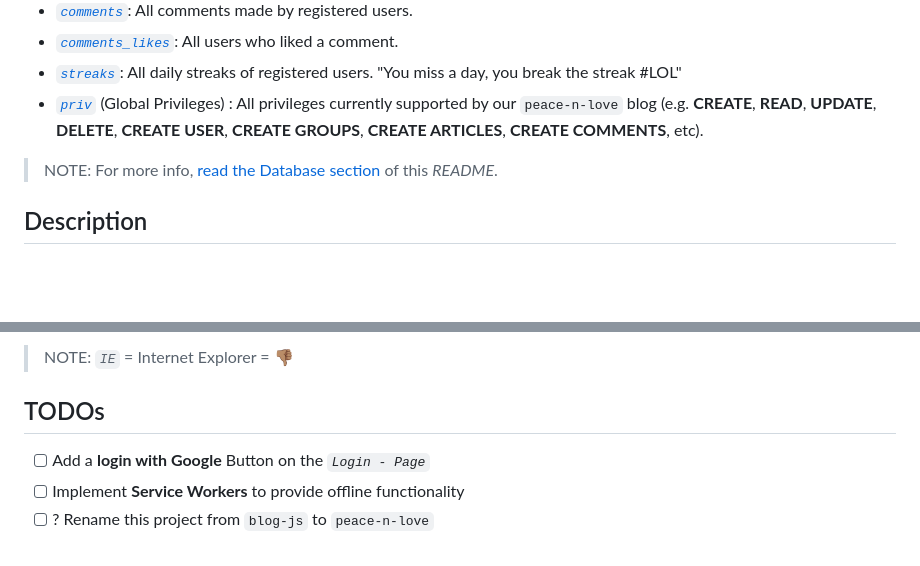
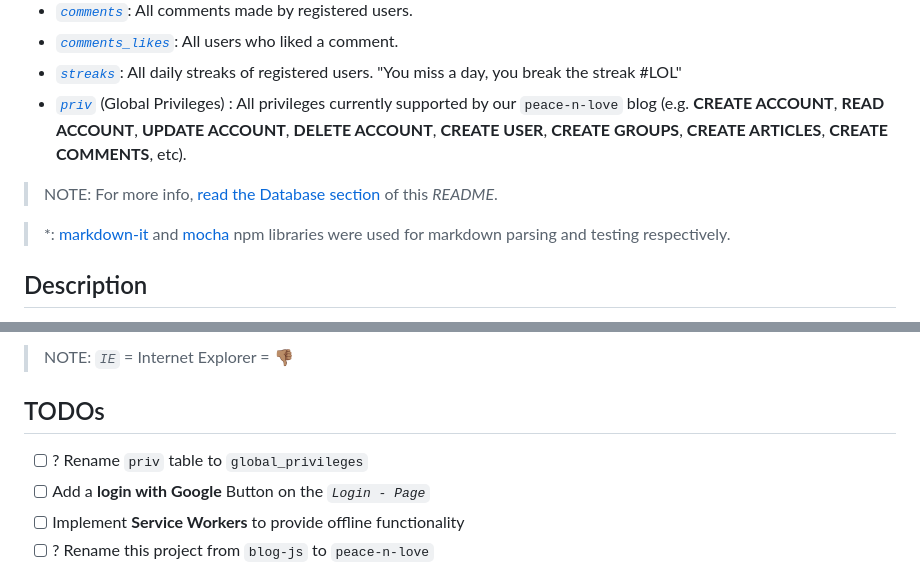
Before and after one commit to abraham-ukachi/blog-js, a Markdown page: README.md, 2 parts joined by grey strips. GitHub-like rendering; blank space fills up the shorter version.

Commit message:
Update priv table examples

```diff
--- a/README.md
+++ b/README.md
@@ -27,9 +27,11 @@ The following tables (including a couple of TRIGGERS) were created in our **`db_
 - [*`comments`*](#comments---MySQL-Table): All comments made by registered users.
 - [*`comments_likes`*](#comments_likes---MySQL-Table): All users who liked a comment.
 - [*`streaks`*](#streaks---MySQL-Table): All daily streaks of registered users. "You miss a day, you break the streak #LOL"
-- [*`priv`*](#priv---MySQL-Table) (Global Privileges) : All privileges currently supported by our `peace-n-love` blog (e.g. **CREATE**, **READ**, **UPDATE**, **DELETE**, **CREATE USER**, **CREATE GROUPS**, **CREATE ARTICLES**, **CREATE COMMENTS**, etc).
+- [*`priv`*](#priv---MySQL-Table) (Global Privileges) : All privileges currently supported by our `peace-n-love` blog (e.g. **CREATE ACCOUNT**, **READ ACCOUNT**, **UPDATE ACCOUNT**, **DELETE ACCOUNT**, **CREATE USER**, **CREATE GROUPS**, **CREATE ARTICLES**, **CREATE COMMENTS**, etc).
 
 > NOTE: For more info, [read the Database section](#Database) of this *README*.
+
+>   \*: [markdown-it](https://markdown-it.github.io/markdown-it/) and [mocha](https://www.npmjs.com/package/mocha) npm libraries were used for markdown parsing and testing respectively.
 
 
 ## Description
@@ -446,6 +448,7 @@ open http://localhost/blog-js
 
 ## TODOs
 
+- [ ] ? Rename `priv` table to `global_privileges`
 - [ ] Add a **login with Google** Button on the *`Login - Page`*
 - [ ] Implement **Service Workers** to provide offline functionality
 - [ ] ? Rename this project from `blog-js` to `peace-n-love`
```
Also changed, not shown: other parts of README.md (+1 -1 lines).
